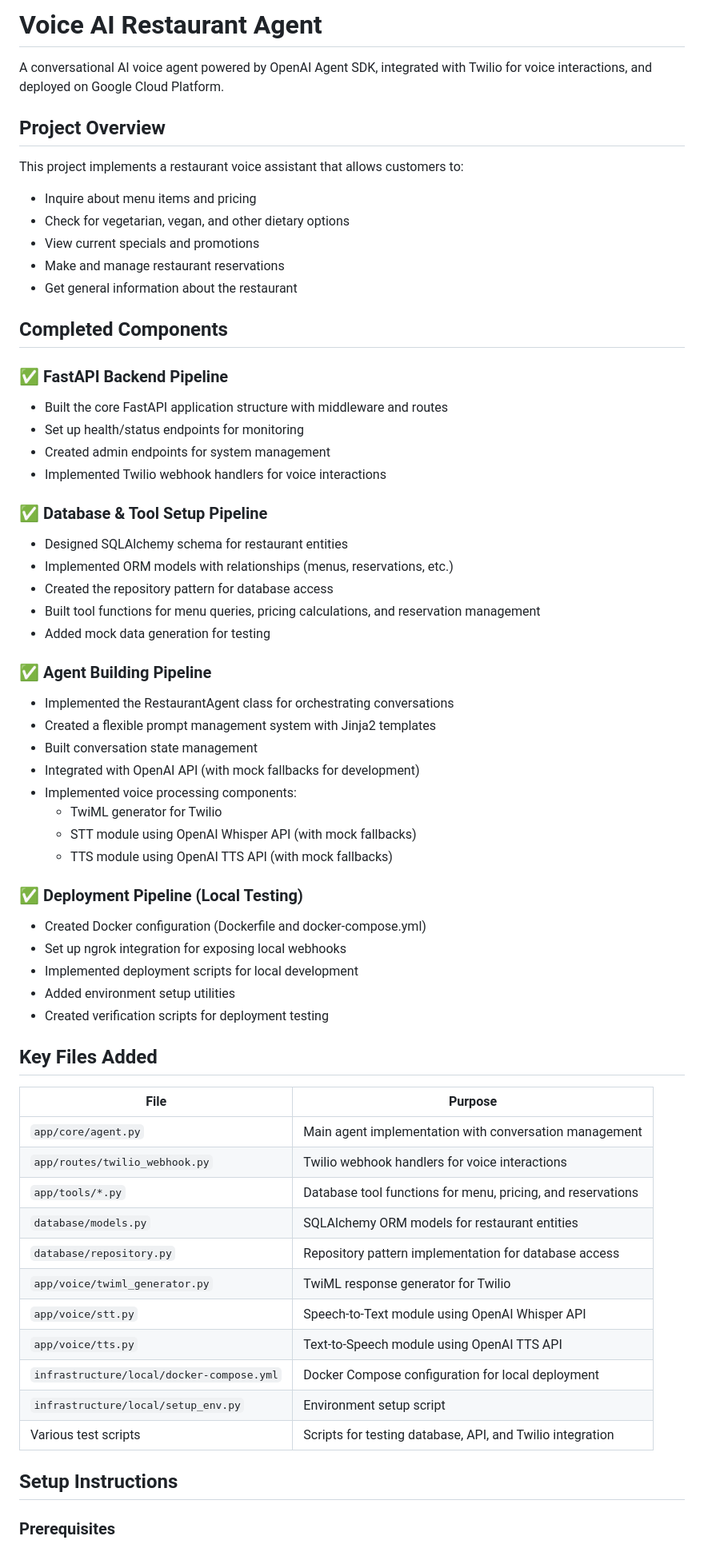
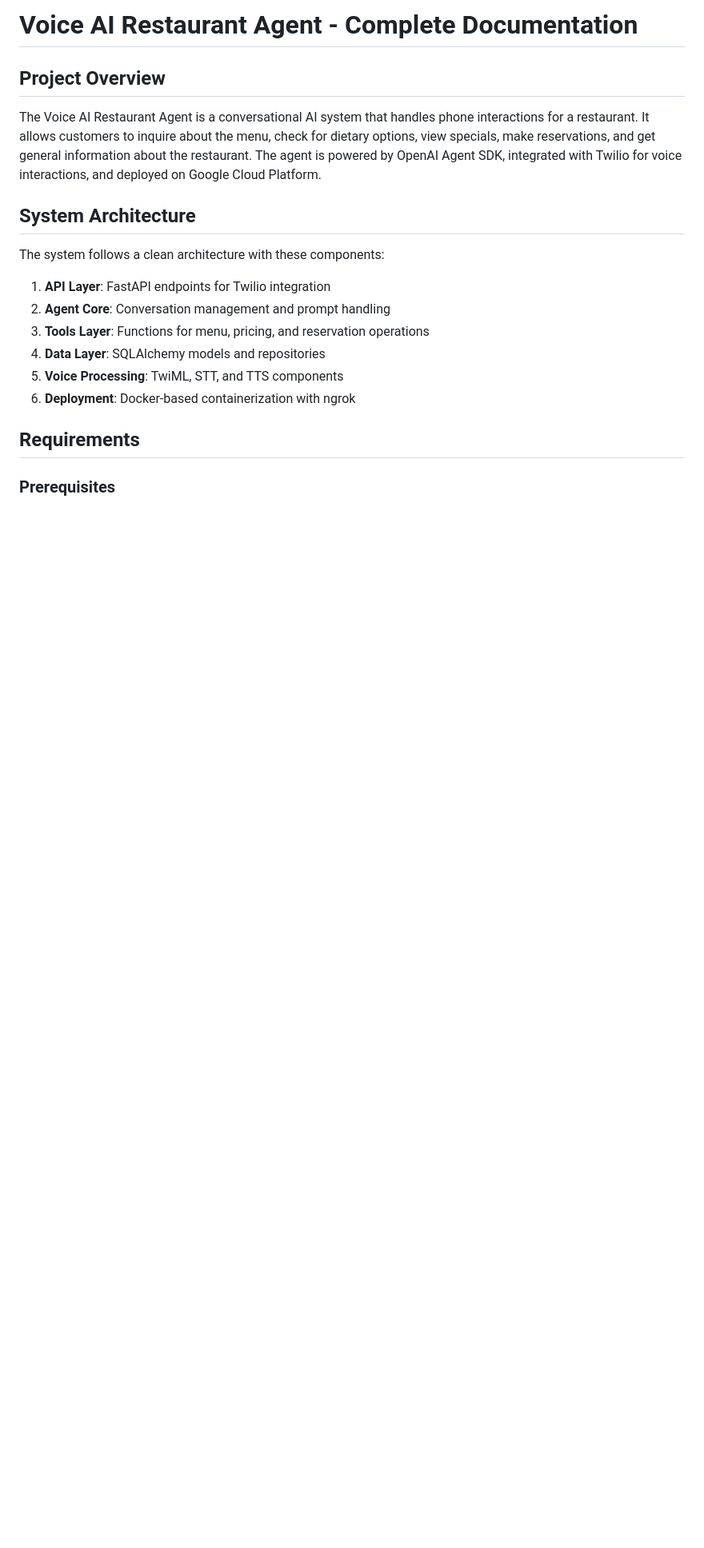
Before and after one commit to Poornakgps/AI-Voice-Agent, a Markdown page: README.md, the part around one of its changes. Shown at 80% size. Drawn GitHub-style; blank space fills up the shorter version.

```diff
--- a/README.md
+++ b/README.md
@@ -1,65 +1,21 @@
-# Voice AI Restaurant Agent
-
-A conversational AI voice agent powered by OpenAI Agent SDK, integrated with Twilio for voice interactions, and deployed on Google Cloud Platform.
+# Voice AI Restaurant Agent - Complete Documentation
 
 ## Project Overview
 
-This project implements a restaurant voice assistant that allows customers to:
-- Inquire about menu items and pricing
-- Check for vegetarian, vegan, and other dietary options
-- View current specials and promotions
-- Make and manage restaurant reservations
-- Get general information about the restaurant
+The Voice AI Restaurant Agent is a conversational AI system that handles phone interactions for a restaurant. It allows customers to inquire about the menu, check for dietary options, view specials, make reservations, and get general information about the restaurant. The agent is powered by OpenAI Agent SDK, integrated with Twilio for voice interactions, and deployed on Google Cloud Platform.
 
-## Completed Components
+## System Architecture
 
-### ✅ FastAPI Backend Pipeline
-- Built the core FastAPI application structure with middleware and routes
-- Set up health/status endpoints for monitoring
-- Created admin endpoints for system management
-- Implemented Twilio webhook handlers for voice interactions
+The system follows a clean architecture with these components:
 
-### ✅ Database & Tool Setup Pipeline
-- Designed SQLAlchemy schema for restaurant entities
-- Implemented ORM models with relationships (menus, reservations, etc.)
-- Created the repository pattern for database access
-- Built tool functions for menu queries, pricing calculations, and reservation management
-- Added mock data generation for testing
+1. **API Layer**: FastAPI endpoints for Twilio integration
+2. **Agent Core**: Conversation management and prompt handling
+3. **Tools Layer**: Functions for menu, pricing, and reservation operations
+4. **Data Layer**: SQLAlchemy models and repositories
+5. **Voice Processing**: TwiML, STT, and TTS components
+6. **Deployment**: Docker-based containerization with ngrok
 
-### ✅ Agent Building Pipeline
-- Implemented the RestaurantAgent class for orchestrating conversations
-- Created a flexible prompt management system with Jinja2 templates
-- Built conversation state management
-- Integrated with OpenAI API (with mock fallbacks for development)
-- Implemented voice processing components:
-  - TwiML generator for Twilio
-  - STT module using OpenAI Whisper API (with mock fallbacks)
-  - TTS module using OpenAI TTS API (with mock fallbacks)
-
-### ✅ Deployment Pipeline (Local Testing)
-- Created Docker configuration (Dockerfile and docker-compose.yml)
-- Set up ngrok integration for exposing local webhooks
-- Implemented deployment scripts for local development
-- Added environment setup utilities
-- Created verification scripts for deployment testing
-
-## Key Files Added
-
-| File | Purpose |
-|------|---------|
-| `app/core/agent.py` | Main agent implementation with conversation management |
-| `app/routes/twilio_webhook.py` | Twilio webhook handlers for voice interactions |
-| `app/tools/*.py` | Database tool functions for menu, pricing, and reservations |
-| `database/models.py` | SQLAlchemy ORM models for restaurant entities |
-| `database/repository.py` | Repository pattern implementation for database access |
-| `app/voice/twiml_generator.py` | TwiML response generator for Twilio |
-| `app/voice/stt.py` | Speech-to-Text module using OpenAI Whisper API |
-| `app/voice/tts.py` | Text-to-Speech module using OpenAI TTS API |
-| `infrastructure/local/docker-compose.yml` | Docker Compose configuration for local deployment |
-| `infrastructure/local/setup_env.py` | Environment setup script |
-| Various test scripts | Scripts for testing database, API, and Twilio integration |
-
-## Setup Instructions
+## Requirements
 
 ### Prerequisites
 - Python 3.11+
```
Also changed, not shown: other parts of README.md (+278 -64 lines).
